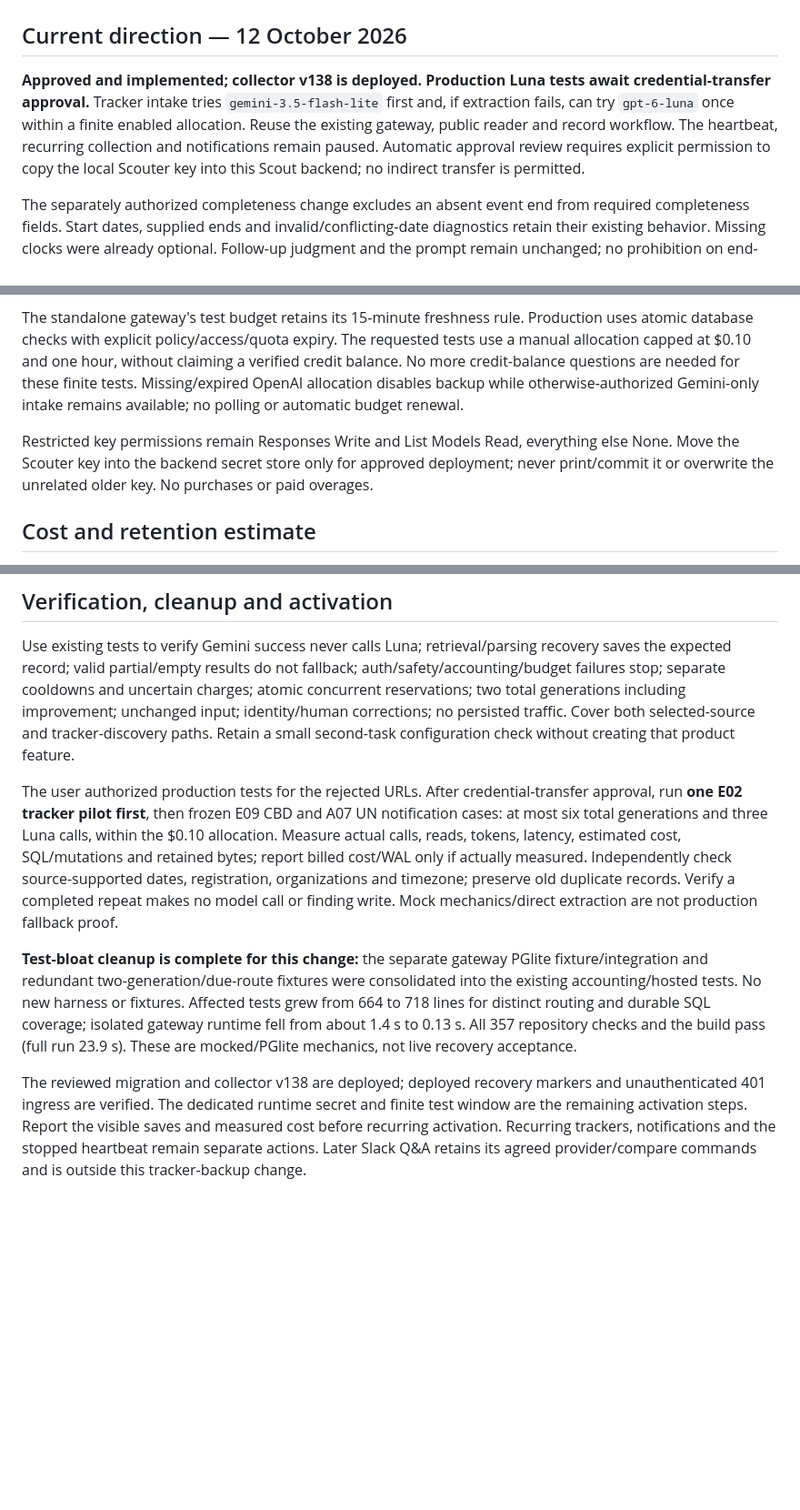
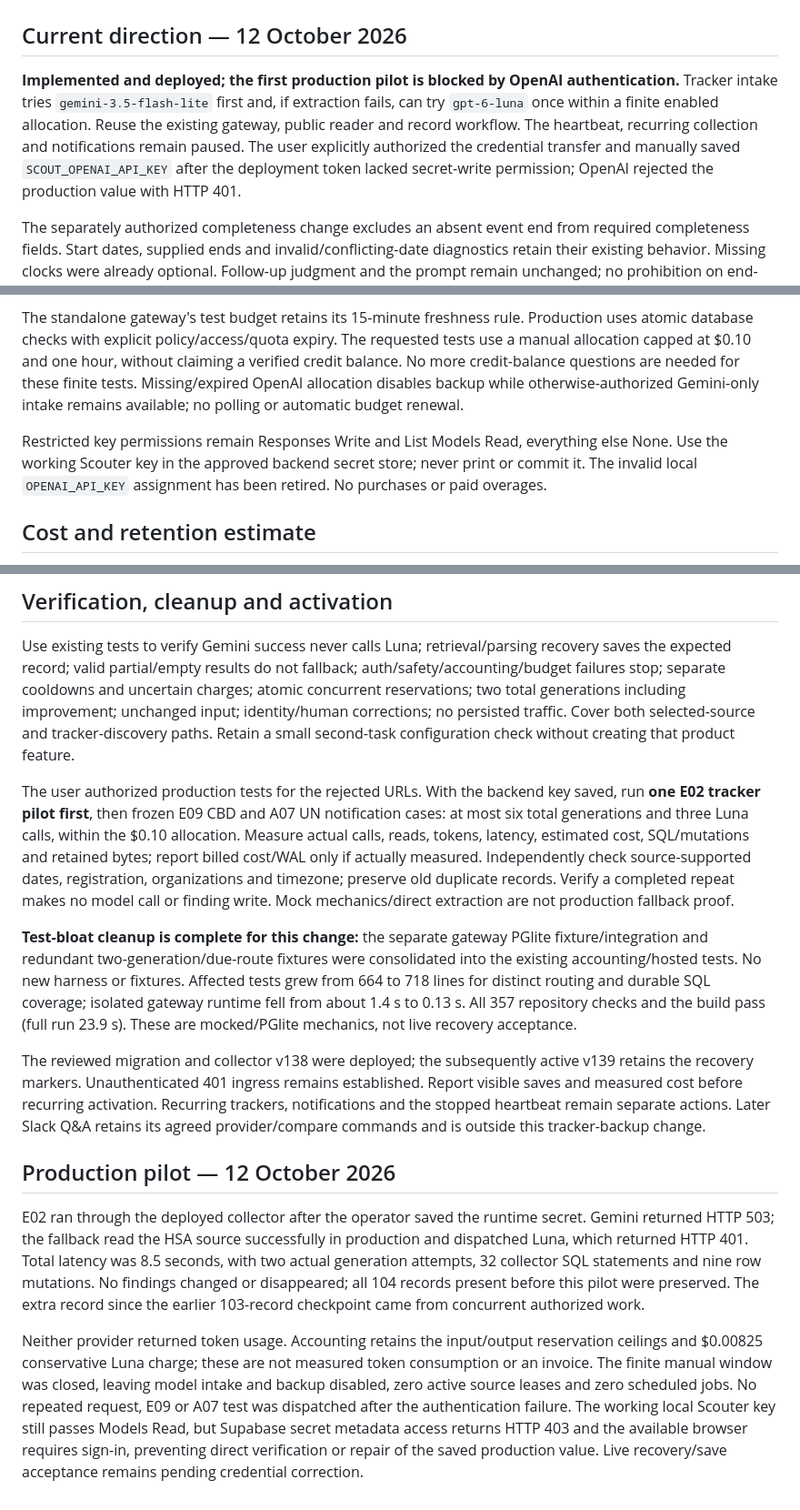
Before and after one commit to oceanagentics/scout, a Markdown page: model-gateway-plan.md, 3 parts joined by grey strips. Shown at 91% size. GitHub-like rendering; blank space fills up the shorter version.

Commit message:
Document production gateway authentication blocker

```diff
--- a/model-gateway-plan.md
+++ b/model-gateway-plan.md
@@ -2,7 +2,7 @@
 
 ## Current direction — 12 October 2026
 
-**Approved and implemented; collector v138 is deployed. Production Luna tests await credential-transfer approval.** Tracker intake tries `gemini-3.5-flash-lite` first and, if extraction fails, can try `gpt-6-luna` once within a finite enabled allocation. Reuse the existing gateway, public reader and record workflow. The heartbeat, recurring collection and notifications remain paused. Automatic approval review requires explicit permission to copy the local Scouter key into this Scout backend; no indirect transfer is permitted.
+**Implemented and deployed; the first production pilot is blocked by OpenAI authentication.** Tracker intake tries `gemini-3.5-flash-lite` first and, if extraction fails, can try `gpt-6-luna` once within a finite enabled allocation. Reuse the existing gateway, public reader and record workflow. The heartbeat, recurring collection and notifications remain paused. The user explicitly authorized the credential transfer and manually saved `SCOUT_OPENAI_API_KEY` after the deployment token lacked secret-write permission; OpenAI rejected the production value with HTTP 401.
 
 The separately authorized completeness change excludes an absent event end from required completeness fields. Start dates, supplied ends and invalid/conflicting-date diagnostics retain their existing behavior. Missing clocks were already optional. Follow-up judgment and the prompt remain unchanged; no prohibition on end-time research. No bulk rewrite of existing records.
 
@@ -51,7 +51,7 @@ Initial pilot: **$0.10 total and $0.01/source invocation**, from verified existi
 
 The standalone gateway's test budget retains its 15-minute freshness rule. Production uses atomic database checks with explicit policy/access/quota expiry. The requested tests use a manual allocation capped at $0.10 and one hour, without claiming a verified credit balance. No more credit-balance questions are needed for these finite tests. Missing/expired OpenAI allocation disables backup while otherwise-authorized Gemini-only intake remains available; no polling or automatic budget renewal.
 
-Restricted key permissions remain Responses Write and List Models Read, everything else None. Move the Scouter key into the backend secret store only for approved deployment; never print/commit it or overwrite the unrelated older key. No purchases or paid overages.
+Restricted key permissions remain Responses Write and List Models Read, everything else None. Use the working Scouter key in the approved backend secret store; never print or commit it. The invalid local `OPENAI_API_KEY` assignment has been retired. No purchases or paid overages.
 
 ## Cost and retention estimate
 
@@ -63,8 +63,14 @@ Target additional recovery accounting: one reserve and one settle RPC, roughly 6
 
 Use existing tests to verify Gemini success never calls Luna; retrieval/parsing recovery saves the expected record; valid partial/empty results do not fallback; auth/safety/accounting/budget failures stop; separate cooldowns and uncertain charges; atomic concurrent reservations; two total generations including improvement; unchanged input; identity/human corrections; no persisted traffic. Cover both selected-source and tracker-discovery paths. Retain a small second-task configuration check without creating that product feature.
 
-The user authorized production tests for the rejected URLs. After credential-transfer approval, run **one E02 tracker pilot first**, then frozen E09 CBD and A07 UN notification cases: at most six total generations and three Luna calls, within the $0.10 allocation. Measure actual calls, reads, tokens, latency, estimated cost, SQL/mutations and retained bytes; report billed cost/WAL only if actually measured. Independently check source-supported dates, registration, organizations and timezone; preserve old duplicate records. Verify a completed repeat makes no model call or finding write. Mock mechanics/direct extraction are not production fallback proof.
+The user authorized production tests for the rejected URLs. With the backend key saved, run **one E02 tracker pilot first**, then frozen E09 CBD and A07 UN notification cases: at most six total generations and three Luna calls, within the $0.10 allocation. Measure actual calls, reads, tokens, latency, estimated cost, SQL/mutations and retained bytes; report billed cost/WAL only if actually measured. Independently check source-supported dates, registration, organizations and timezone; preserve old duplicate records. Verify a completed repeat makes no model call or finding write. Mock mechanics/direct extraction are not production fallback proof.
 
 **Test-bloat cleanup is complete for this change:** the separate gateway PGlite fixture/integration and redundant two-generation/due-route fixtures were consolidated into the existing accounting/hosted tests. No new harness or fixtures. Affected tests grew from 664 to 718 lines for distinct routing and durable SQL coverage; isolated gateway runtime fell from about 1.4 s to 0.13 s. All 357 repository checks and the build pass (full run 23.9 s). These are mocked/PGlite mechanics, not live recovery acceptance.
 
-The reviewed migration and collector v138 are deployed; deployed recovery markers and unauthenticated 401 ingress are verified. The dedicated runtime secret and finite test window are the remaining activation steps. Report the visible saves and measured cost before recurring activation. Recurring trackers, notifications and the stopped heartbeat remain separate actions. Later Slack Q&A retains its agreed provider/compare commands and is outside this tracker-backup change.
+The reviewed migration and collector v138 were deployed; the subsequently active v139 retains the recovery markers. Unauthenticated 401 ingress remains established. Report visible saves and measured cost before recurring activation. Recurring trackers, notifications and the stopped heartbeat remain separate actions. Later Slack Q&A retains its agreed provider/compare commands and is outside this tracker-backup change.
+
+## Production pilot — 12 October 2026
+
+E02 ran through the deployed collector after the operator saved the runtime secret. Gemini returned HTTP 503; the fallback read the HSA source successfully in production and dispatched Luna, which returned HTTP 401. Total latency was 8.5 seconds, with two actual generation attempts, 32 collector SQL statements and nine row mutations. No findings changed or disappeared; all 104 records present before this pilot were preserved. The extra record since the earlier 103-record checkpoint came from concurrent authorized work.
+
+Neither provider returned token usage. Accounting retains the input/output reservation ceilings and $0.00825 conservative Luna charge; these are not measured token consumption or an invoice. The finite manual window was closed, leaving model intake and backup disabled, zero active source leases and zero scheduled jobs. No repeated request, E09 or A07 test was dispatched after the authentication failure. The working local Scouter key still passes Models Read, but Supabase secret metadata access returns HTTP 403 and the available browser requires sign-in, preventing direct verification or repair of the saved production value. Live recovery/save acceptance remains pending credential correction.
```
